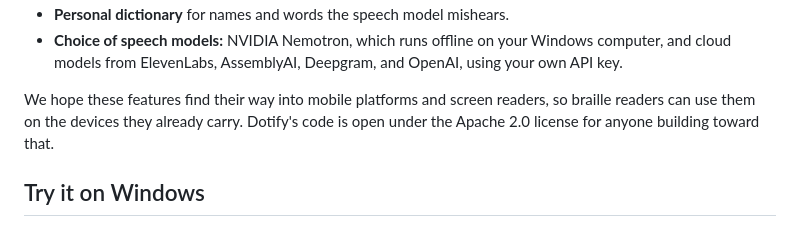
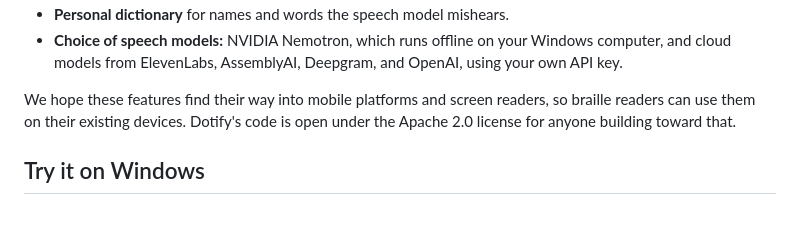
Before and after one commit to bhavyashah/dotify, a Markdown page: README.md, the part around the change. GitHub-like rendering.

Commit message:
README: on their existing devices

```diff
--- a/README.md
+++ b/README.md
@@ -40,7 +40,7 @@ in braille:
   and OpenAI, using your own API key.
 
 We hope these features find their way into mobile platforms and screen
-readers, so braille readers can use them on the devices they already carry.
+readers, so braille readers can use them on their existing devices.
 Dotify's code is open under the Apache 2.0 license for anyone building
 toward that.
 
```
